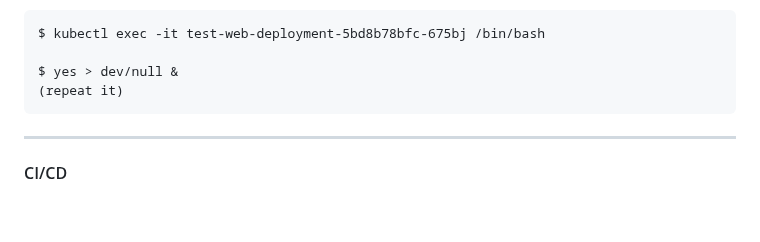
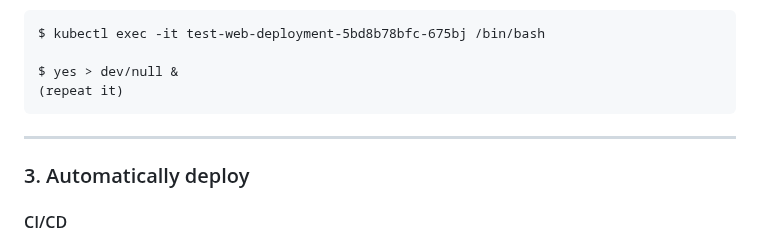
Before and after one commit to yhori991/gke-tutorial, a Markdown page: README.md, the part around the change. GitHub-like rendering; blank space fills up the shorter version.

```diff
--- a/README.md
+++ b/README.md
@@ -611,6 +611,8 @@ $ yes > dev/null &
 
 ---
 
+### 3. Automatically deploy
+
 #### CI/CD
 
 Continuous integration and continuous delivery (CI/CD) are essential processes to deliver software quickly and reliably. CI/CD helps to automate the build, test, and deployment process, which can save time and reduce errors.
```
